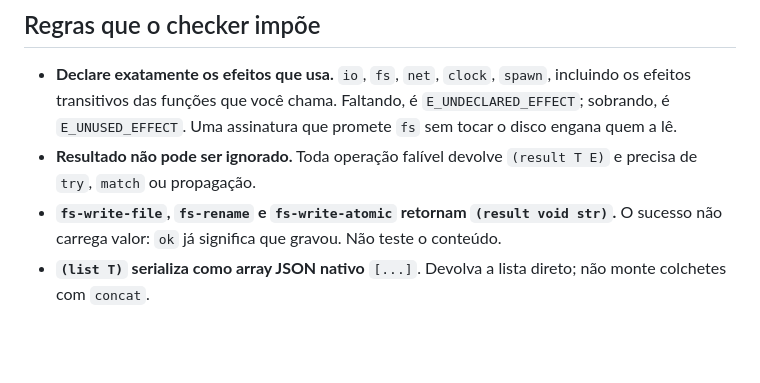
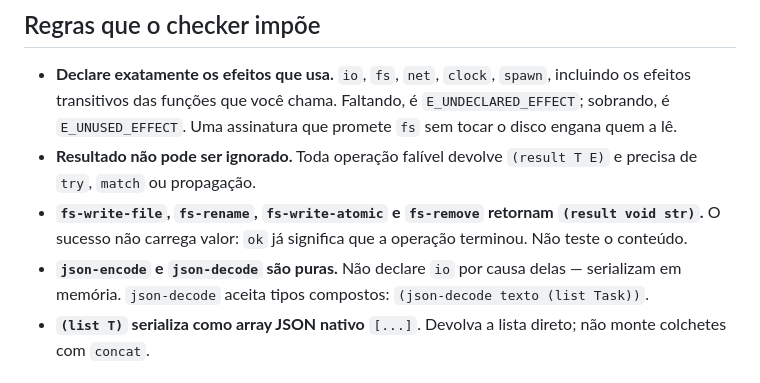
Before and after one commit to ghda2/LIAF, a Markdown page: docs/AI_GUIDE.md, the part around the change. GitHub-like rendering; blank space fills up the shorter version.

```diff
--- a/docs/AI_GUIDE.md
+++ b/docs/AI_GUIDE.md
@@ -43,7 +43,8 @@ Cada `{nome}` no caminho precisa de um parâmetro de mesmo nome, do tipo `int` o
 
 - **Declare exatamente os efeitos que usa.** `io`, `fs`, `net`, `clock`, `spawn`, incluindo os efeitos transitivos das funções que você chama. Faltando, é `E_UNDECLARED_EFFECT`; sobrando, é `E_UNUSED_EFFECT`. Uma assinatura que promete `fs` sem tocar o disco engana quem a lê.
 - **Resultado não pode ser ignorado.** Toda operação falível devolve `(result T E)` e precisa de `try`, `match` ou propagação.
-- **`fs-write-file`, `fs-rename` e `fs-write-atomic` retornam `(result void str)`.** O sucesso não carrega valor: `ok` já significa que gravou. Não teste o conteúdo.
+- **`fs-write-file`, `fs-rename`, `fs-write-atomic` e `fs-remove` retornam `(result void str)`.** O sucesso não carrega valor: `ok` já significa que a operação terminou. Não teste o conteúdo.
+- **`json-encode` e `json-decode` são puras.** Não declare `io` por causa delas — serializam em memória. `json-decode` aceita tipos compostos: `(json-decode texto (list Task))`.
 - **`(list T)` serializa como array JSON nativo** `[...]`. Devolva a lista direto; não monte colchetes com `concat`.
 
 ## Ciclo de trabalho
```
Also changed, not shown: benchmarks/http-context.md (+3 -3 lines), docs/SPEC.md (+3 -1 lines).
